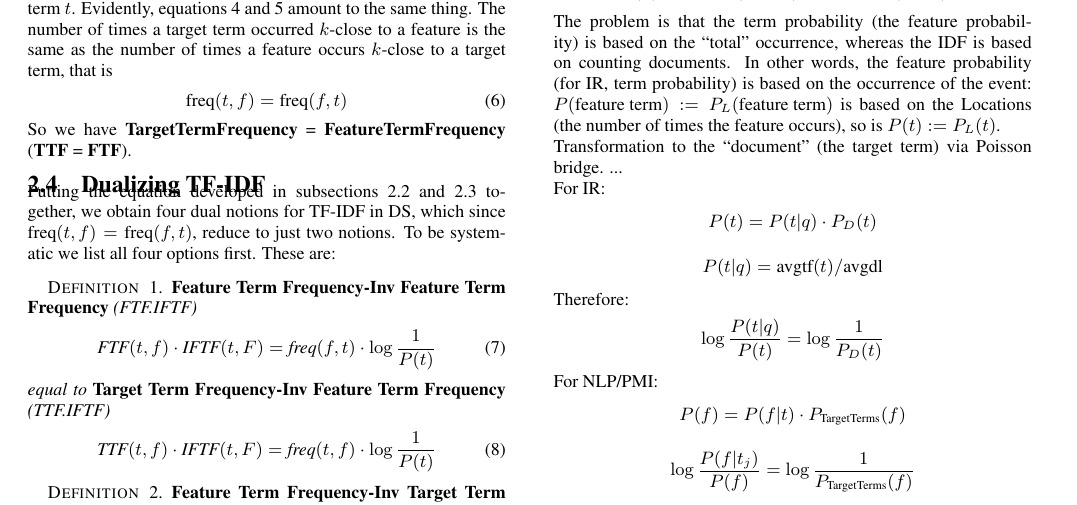
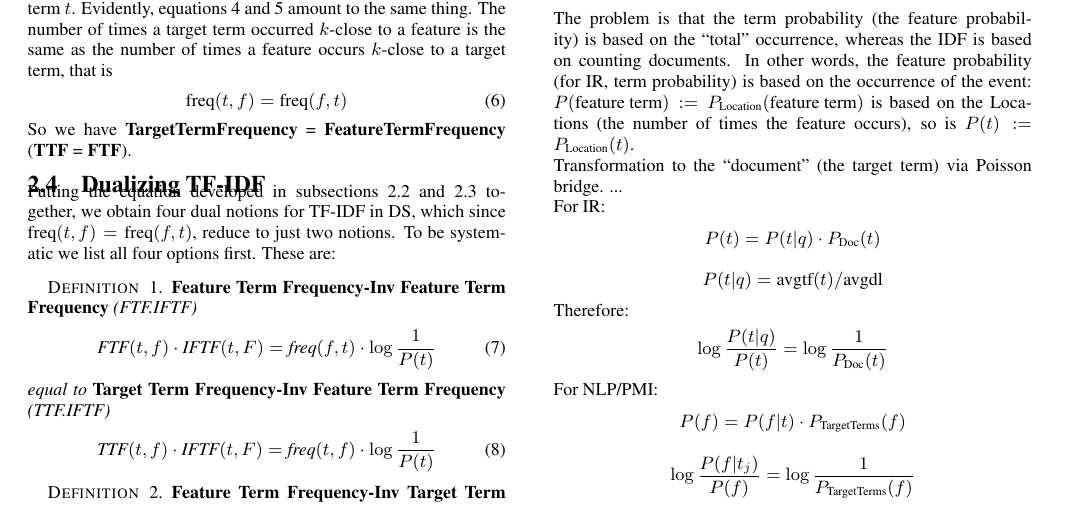
Before and after one commit to MehrnooshSadrzadeh/TheoryIR, a LaTeX paper (paper.tex, which reads body.tex): part of page 3 of 5, cut so that both start at the same text. Compiled offline with pdfLaTeX.

Commit message:
more subscripts

```diff
--- a/body.tex
+++ b/body.tex
@@ -275,23 +275,23 @@ on counting documents.
 In other words,
 the feature probability (for IR, term probability) is based on
 the occurrence of the event:
-$P(\textmd{feature term}):=P_L(\textmd{feature term})$
+$P(\textmd{feature term}):=P_{\textmd{Location}}(\textmd{feature term})$
 is based on the Locations (the number of times the feature occurs), so is
-$P(t):=P_L(t)$.
+$P(t):=P_{\textmd{Location}}(t)$.
 
 Transformation to the ``document" (the target term) via Poisson bridge.
 ...
 
 For IR:
 \[
-P(t) = P(t|q) \cdot P_D(t)
+P(t) = P(t|q) \cdot P_{\textmd{Doc}}(t)
 \]
 \[
 P(t|q) = \avgtf(t) / \avgdl
 \]
 Therefore:
 \[
-\log\frac{P(t|q)}{P(t)} = \log\frac{1}{P_D(t)}
+\log\frac{P(t|q)}{P(t)} = \log\frac{1}{P_{\textmd{Doc}}(t)}
 \]
 
 For NLP/PMI:
```
